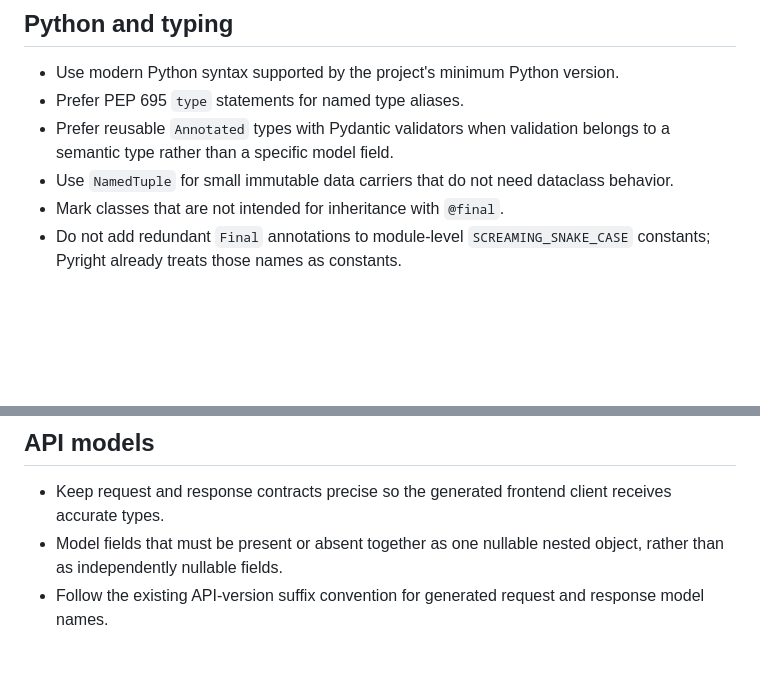
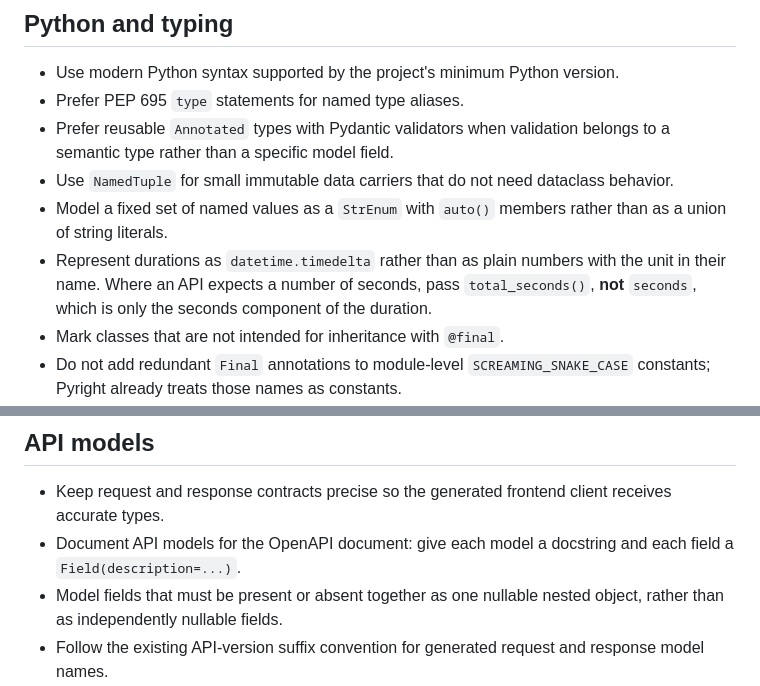
Before and after one commit to TechStreamConference/test-conf-website, a Markdown page: backend/AGENTS.md, 2 parts joined by grey strips. Rendered like a GitHub page; blank space fills up the shorter version.

Commit message:
docs: add rules for enums, durations and API model documentation
Co-Authored-By: Claude Opus 5.5 <noreply@anthropic.com>

```diff
--- a/backend/AGENTS.md
+++ b/backend/AGENTS.md
@@ -18,6 +18,8 @@ Use American English everywhere: in identifiers, comments, docstrings, test IDs,
 - Prefer PEP 695 `type` statements for named type aliases.
 - Prefer reusable `Annotated` types with Pydantic validators when validation belongs to a semantic type rather than a specific model field.
 - Use `NamedTuple` for small immutable data carriers that do not need dataclass behavior.
+- Model a fixed set of named values as a `StrEnum` with `auto()` members rather than as a union of string literals.
+- Represent durations as `datetime.timedelta` rather than as plain numbers with the unit in their name. Where an API expects a number of seconds, pass `total_seconds()`, **not** `seconds`, which is only the seconds component of the duration.
 - Mark classes that are not intended for inheritance with `@final`.
 - Do not add redundant `Final` annotations to module-level `SCREAMING_SNAKE_CASE` constants; Pyright already treats those names as constants.
 - Use `Final` for local variables that are not re-assigned. Note that this is not possible inside loops.
@@ -38,6 +40,7 @@ Use American English everywhere: in identifiers, comments, docstrings, test IDs,
 ## API models
 
 - Keep request and response contracts precise so the generated frontend client receives accurate types.
+- Document API models for the OpenAPI document: give each model a docstring and each field a `Field(description=...)`.
 - Model fields that must be present or absent together as one nullable nested object, rather than as independently nullable fields.
 - Follow the existing API-version suffix convention for generated request and response model names.
 - Define request and response payloads as Pydantic models and return those models from route functions rather than ad-hoc dictionaries.
```
